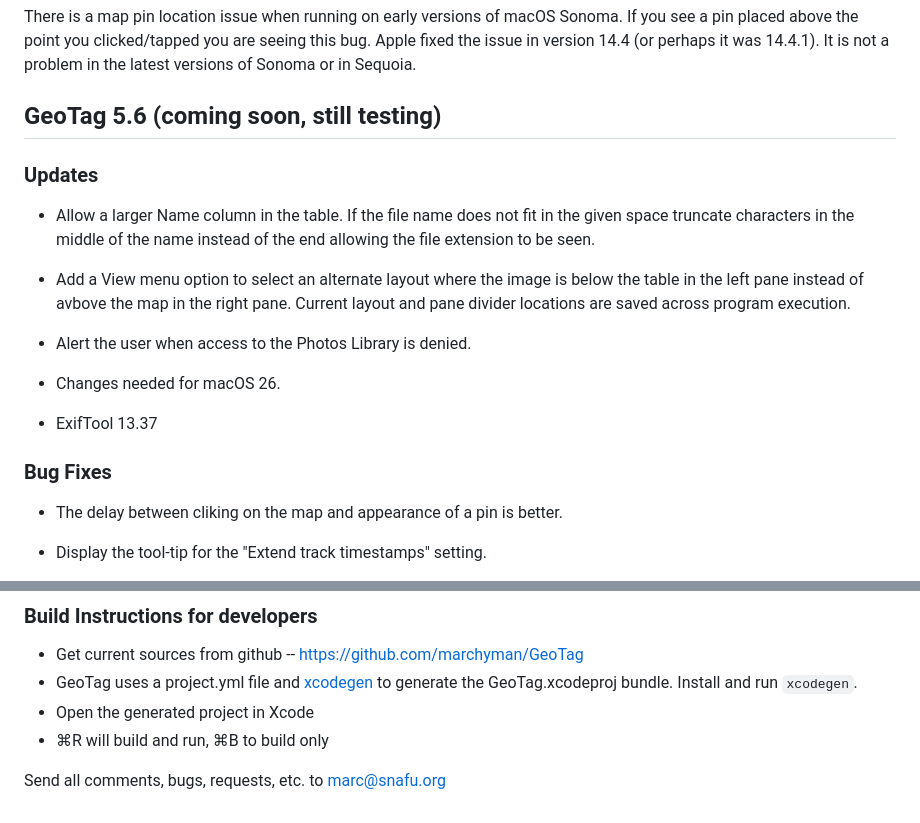
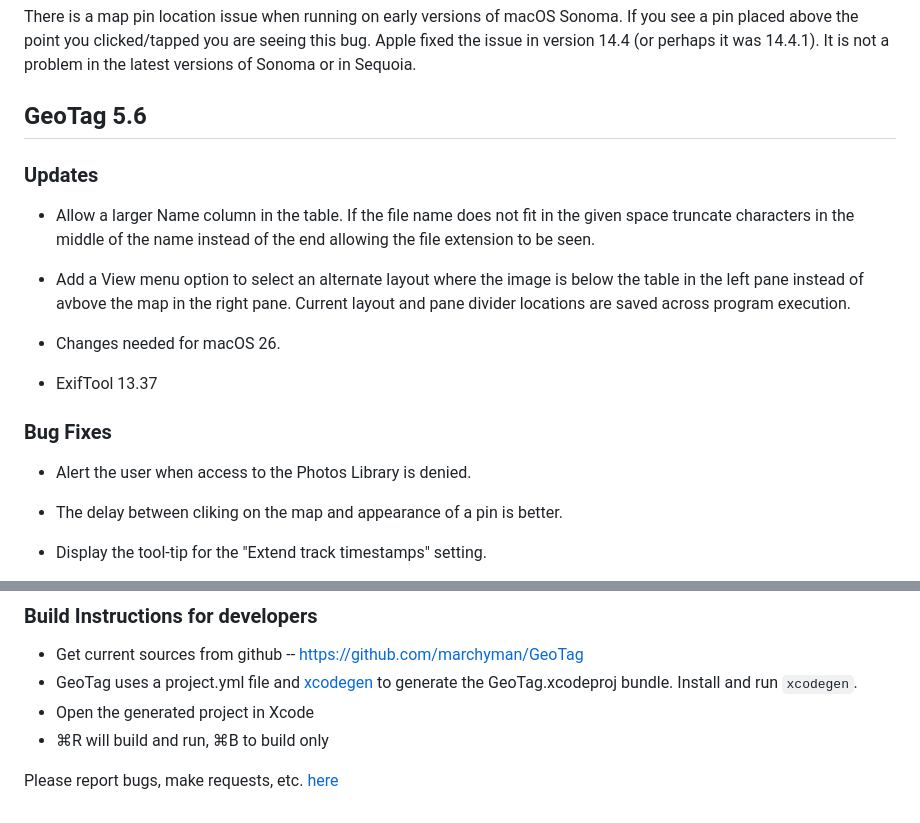
Before and after one commit to marchyman/GeoTag, a Markdown page: README.md, 2 parts joined by grey strips. GitHub-like rendering.

Commit message:
README to 5.6

```diff
--- a/README.md
+++ b/README.md
@@ -23,7 +23,7 @@ Sonoma. If you see a pin placed above the point you clicked/tapped you are
 seeing this bug. Apple fixed the issue in version 14.4 (or perhaps it was
 14.4.1). It is not a problem in the latest versions of Sonoma or in Sequoia.
 
-## GeoTag 5.6 (coming soon, still testing)
+## GeoTag 5.6
 
 ### Updates
 
@@ -36,14 +36,14 @@ seeing this bug. Apple fixed the issue in version 14.4 (or perhaps it was
   right pane. Current layout and pane divider locations are saved across
   program execution.
 
-- Alert the user when access to the Photos Library is denied.
-
 - Changes needed for macOS 26.
 
 - ExifTool 13.37
 
 
 ### Bug Fixes
+
+- Alert the user when access to the Photos Library is denied.
 
 - The delay between cliking on the map and appearance of a pin is better.
 
@@ -142,4 +142,4 @@ a pop up menu by right clicking on an entry in the list.
 * Open the generated project in Xcode
 * ⌘R will build and run, ⌘B to build only
 
-Send all comments, bugs, requests, etc. to <marc@snafu.org>
+Please report bugs, make requests, etc. [here](https://github.com/marchyman/GeoTag/issues)
```
